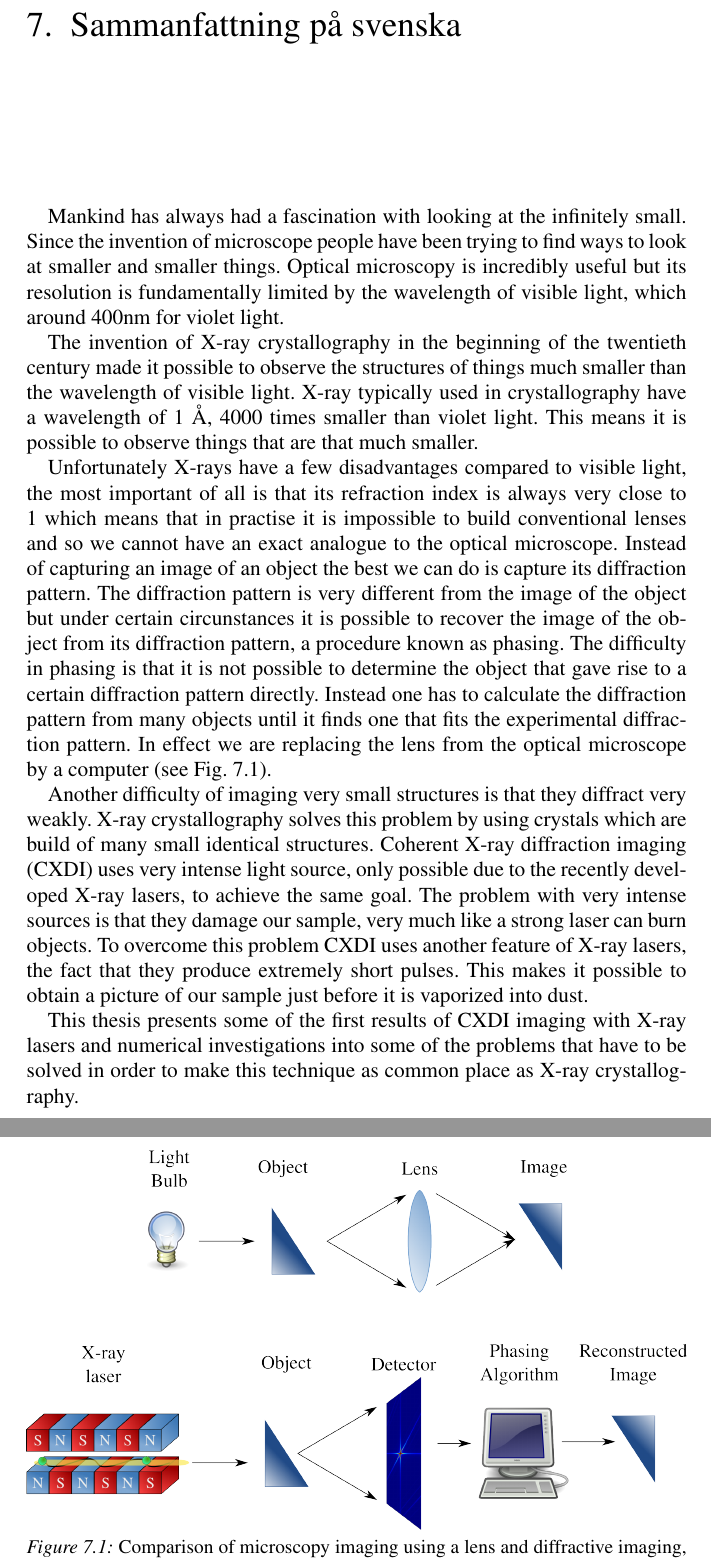
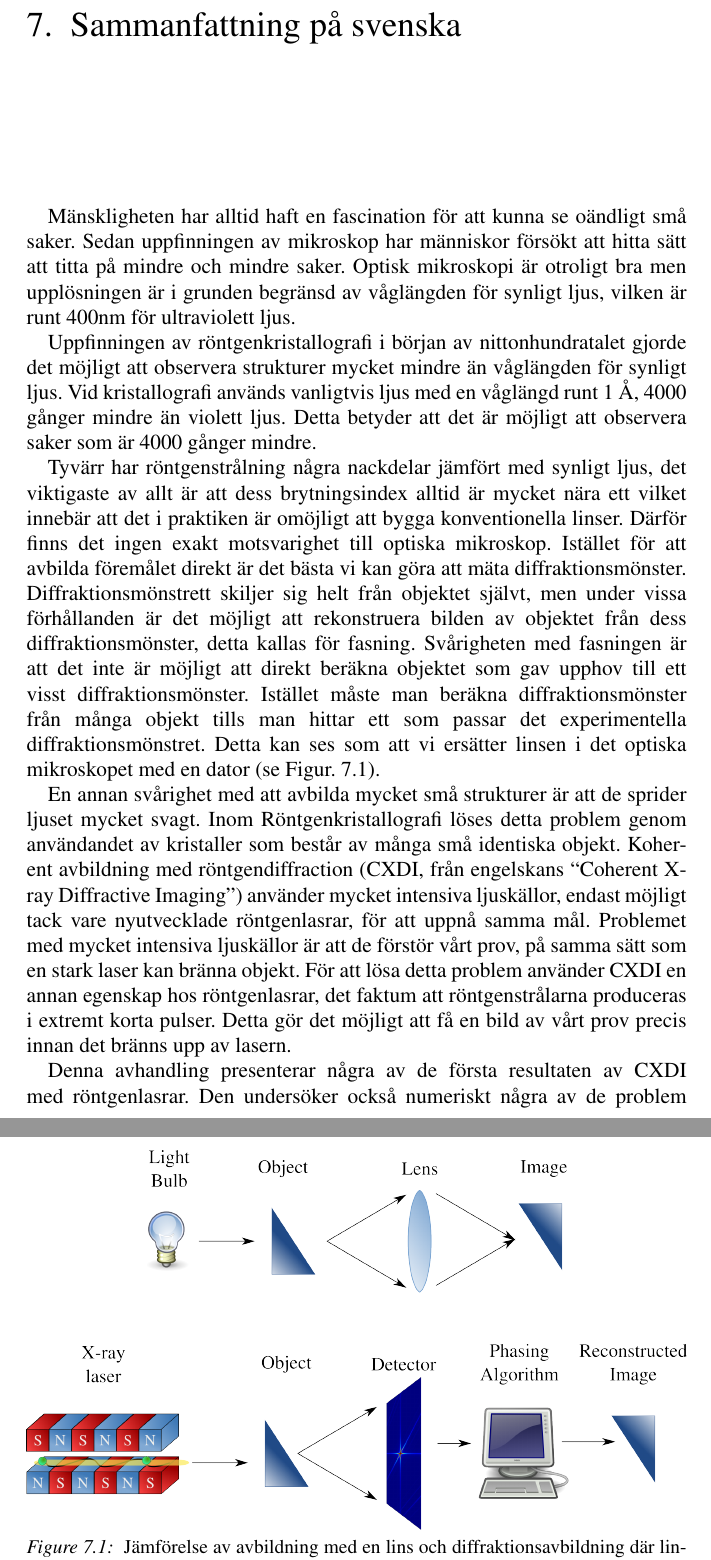
Before and after one commit to FilipeMaia/PhD-Thesis, a LaTeX thesis (Thesis.tex, which reads summary_in_swedish.tex): two parts of pages 39 and 40 of 48, joined at a grey line, cut so that both start at the same text. Compiled offline with pdfLaTeX; the source files are stored in an older character set and shown here as Unicode.

Commit message:
Added Tomas' translation.

```diff
--- a/summary_in_swedish.tex
+++ b/summary_in_swedish.tex
@@ -1,51 +1,81 @@
 \chapter{Sammanfattning p{\aa} svenska}\noindent
 
-Mankind has always had a fascination with looking at the infinitely
-small. Since the invention of microscope people have been trying to find ways to
-look at smaller and smaller things. Optical microscopy is incredibly useful but
-its resolution is fundamentally limited by the wavelength of visible light, which
-around 400nm for violet light.
+Mänskligheten har alltid haft en fascination för att kunna se oändligt
+små saker. Sedan uppfinningen av mikroskop har människor försökt att hitta sätt att
+titta på mindre och mindre saker. Optisk mikroskopi är otroligt bra men
+upplösningen är i grunden begränsd av våglängden för synligt ljus, vilken är
+runt 400nm för ultraviolett ljus.
 
-The invention of X-ray crystallography in
-the beginning of the twentieth century made it possible to observe the
-structures of things much smaller than the wavelength of visible light. X-ray
-typically used in crystallography have a wavelength of 1 \AA, 4000 times smaller
-than violet light. This means it is possible to observe things that are that
-much smaller.
+Uppfinningen av röntgenkristallografi i
+början av nittonhundratalet gjorde det möjligt att observera
+strukturer mycket mindre än våglängden för synligt ljus.
+Vid kristallografi används vanligtvis ljus med en våglängd runt 1 \AA, 4000 gånger mindre
+än violett ljus. Detta betyder att det är möjligt att observera saker som är 4000
+gånger mindre.
 
-Unfortunately X-rays have a few disadvantages compared to visible
-light, the most important of all is that its refraction index is always very
-close to 1 which means that in practise it is impossible to build conventional
-lenses and so we cannot have an exact analogue to the optical
-microscope. Instead of capturing an image of an object the best we can do is
-capture its diffraction pattern. The diffraction pattern is very different from
-the image of the object but under certain circunstances it is possible to
-recover the image of the object from its diffraction pattern, a procedure known
-as phasing. The difficulty in phasing is that it is not possible to determine
-the object that gave rise to a certain diffraction pattern directly. Instead one
-has to calculate the diffraction pattern from many objects until it finds one
-that fits the experimental diffraction pattern. In effect we are replacing the
-lens from the optical microscope by a computer (see Fig. \ref{Fig:lens_computer}).
+Tyvärr har röntgenstrålning några nackdelar jämfört med synligt
+ljus, det viktigaste av allt är att dess brytningsindex alltid är mycket
+nära ett vilket innebär att det i praktiken är omöjligt att bygga konventionella
+linser. Därför finns det ingen exakt motsvarighet till optiska
+mikroskop. Istället för att avbilda föremålet direkt är det bästa vi kan göra att
+mäta diffraktionsmönster. Diffraktionsmönstrett skiljer sig helt från objektet självt,
+men under vissa förhållanden är det möjligt att
+rekonstruera bilden av objektet från dess diffraktionsmönster, detta kallas för
+fasning. Svårigheten med fasningen är att det inte är möjligt att direkt beräkna
+objektet som gav upphov till ett visst diffraktionsmönster. Istället
+måste man beräkna diffraktionsmönster från många objekt tills man hittar ett
+som passar det experimentella diffraktionsmönstret. Detta kan ses som att vi ersätter linsen i det optiska mikroskopet med en dator (se Figur. \ref{Fig:lens_computer}).
+
+% Mankind has always had a fascination with looking at the infinitely
+% small. Since the invention of microscope people have been trying to find ways to
+% look at smaller and smaller things. Optical microscopy is incredibly useful but
+% its resolution is fundamentally limited by the wavelength of visible light, which
+% around 400nm for violet light.
+
+% The invention of X-ray crystallography in
+% the beginning of the twentieth century made it possible to observe the
+% structures of things much smaller than the wavelength of visible light. X-ray
+% typically used in crystallography have a wavelength of 1 \AA, 4000 times smaller
+% than violet light. This means it is possible to observe things that are that
+% much smaller.
+
+% Unfortunately X-rays have a few disadvantages compared to visible
+% light, the most important of all is that its refraction index is always very
+% close to 1 which means that in practise it is impossible to build conventional
+% lenses and so we cannot have an exact analogue to the optical
+% microscope. Instead of capturing an image of an object the best we can do is
+% capture its diffraction pattern. The diffraction pattern is very different from
+% the image of the object but under certain circunstances it is possible to
+% recover the image of the object from its diffraction pattern, a procedure known
+% as phasing. The difficulty in phasing is that it is not possible to determine
+% the object that gave rise to a certain diffraction pattern directly. Instead one
+% has to calculate the diffraction pattern from many objects until it finds one
+% that fits the experimental diffraction pattern. In effect we are replacing the
+% lens from the optical microscope by a computer (see Fig. \ref{Fig:lens_computer}).
 
 \begin{figure}[ht]
 \centering
   \includegraphics[width=1.0 \columnwidth]{lens_computer_analogy.png}
-  \caption{Comparison of microscopy imaging using a lens and diffractive
-    imaging, where the lens is replaced by a phasing algorithm executed by a computer. }
+  \caption{
+    Jämförelse av avbildning med en lins och diffraktionsavbildning där linsen
+    ersatts med en fasningsalgoritm i en dator.
+    % Comparison of microscopy imaging using a lens and diffractive
+    % imaging, where the lens is replaced by a phasing algorithm executed by a
+    % computer.
+}
   \label{Fig:lens_computer}
 \end{figure}
 
-Another difficulty of imaging very small structures is that they diffract very
-weakly. X-ray crystallography solves this problem by using crystals which are
-build of many small identical structures. Coherent X-ray diffraction imaging (CXDI)
-uses very intense light source, only possible due to the recently developed X-ray
-lasers, to achieve the same goal. The problem with very intense
-sources is that they damage our sample, very much like a strong laser can burn
-objects. To overcome this problem CXDI uses another feature of X-ray
-lasers, the fact that they produce extremely short pulses. This makes it
-possible to obtain a picture of our sample just before it is vaporized into
-dust.
+En annan svårighet med att avbilda mycket små strukturer är att de sprider ljuset mycket
+svagt. Inom Röntgenkristallografi löses detta problem genom användandet av kristaller som
+består av många små identiska objekt. Koherent avbildning med röntgendiffraction (CXDI, från engelskans ``Coherent X-ray Diffractive Imaging'')
+använder mycket intensiva ljuskällor, endast möjligt tack vare nyutvecklade röntgenlasrar,
+för att uppnå samma mål. Problemet med mycket intensiva
+ljuskällor är att de förstör vårt prov, på samma sätt som en stark laser kan bränna
+objekt. För att lösa detta problem använder CXDI en annan egenskap hos röntgenlasrar,
+det faktum att röntgenstrålarna produceras i extremt korta pulser. Detta gör det
+möjligt att få en bild av vårt prov precis innan det bränns upp av lasern.
 
-This thesis presents some of the first results of CXDI imaging with X-ray lasers
-and numerical investigations into some of the problems that have to be solved in
-order to make this technique as common place as X-ray crystallography.
+Denna avhandling presenterar några av de första resultaten av CXDI
+med röntgenlasrar.
+Den undersöker också numeriskt några av de problem som måste lösas
@@ -52 +83,27 @@ order to make this technique as common place as X-ray crystallography.
 
+Idag finns det relativt få bilder som erhållits genom CXDI efterssom de första röntgenlasrarna medtillräcklig prestanda nyligen färdigställts och många detaljer fortfarande optimeras. Allt pekar dock på en enorm ökning av användandet av tekniken och en stor förbättring av upplösningen. Vi står idag vid början av en revolution av vetenskapen om strukturbestämmning.
+Framtiden är mycket lovande!
+
+% Another difficulty of imaging very small structures is that they diffract very
+% weakly. X-ray crystallography solves this problem by using crystals which are
+% build of many small identical structures. Coherent X-ray diffraction imaging (CXDI)
+% uses very intense light source, only possible due to the recently developed X-ray
+% lasers, to achieve the same goal. The problem with very intense
+% sources is that they damage our sample, very much like a strong laser can burn
+% objects. To overcome this problem CXDI uses another feature of X-ray
+% lasers, the fact that they produce extremely short pulses. This makes it
+% possible to obtain a picture of our sample just before it is vaporized into
+% dust.
+
+% This thesis presents some of the first results of CXDI imaging with X-ray lasers
+% and numerical investigations into some of the problems that have to be solved in
+% order to make this technique as common place as X-ray crystallography.
+
+% Nowadays there are relatively few images obtained by CXDI as the required X-ray
+% lasers are now starting to become operational and many experimental details are
+% being perfected. But everything points to a huge increase of the use of this
+% technique and vast improvements in the maximum resolution possible. We are at a
+% start of a revolution when it comes to structural sciences.
+% The future is most promising!
+
+
```
Also changed, not shown: summary_in_swedish.tex (7 more changed lines).
